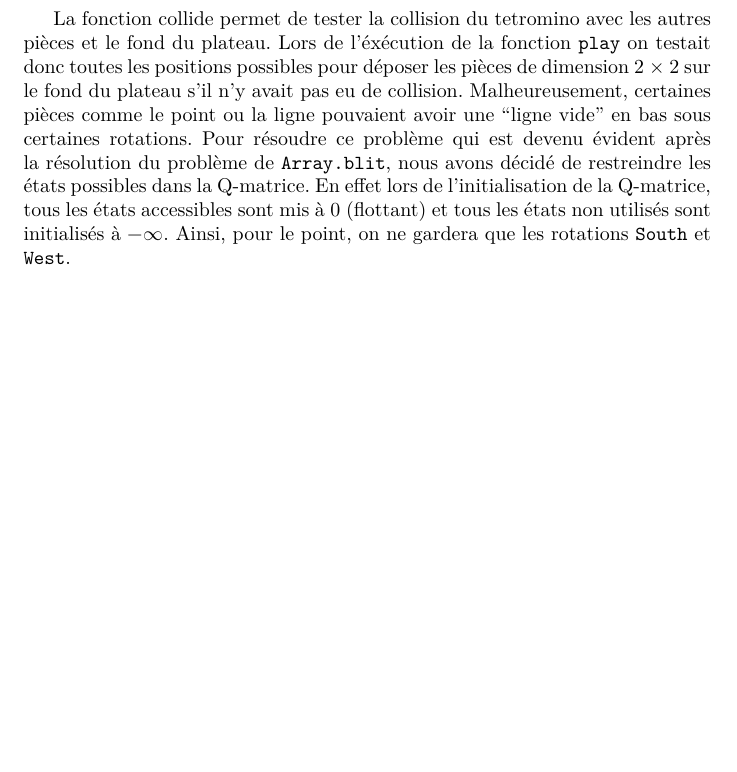
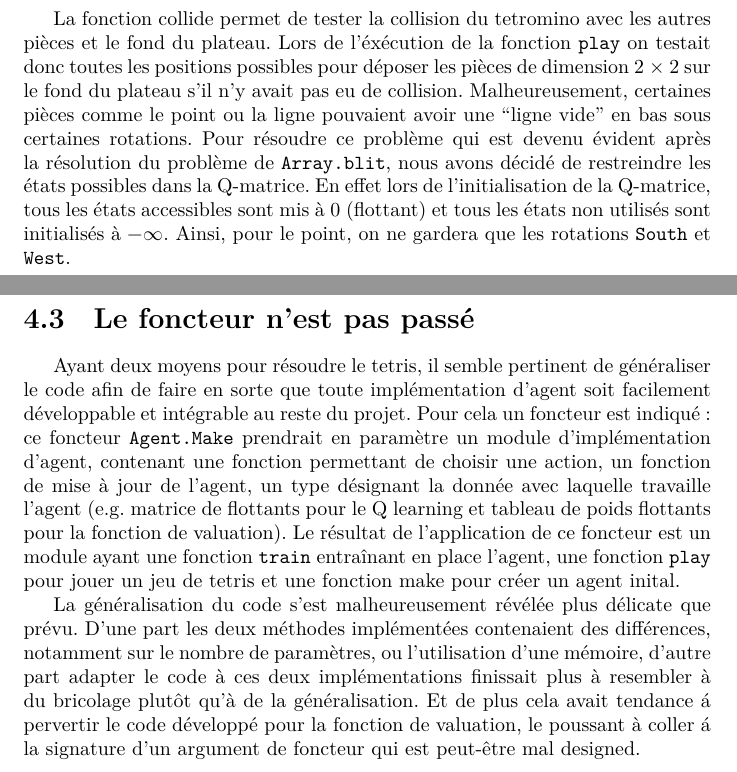
Before and after one commit to ViryBe/qai_tetris, a LaTeX document (latex/report.tex): part of page 15 of 18 before the commit and two parts of pages 16 and 17 of 20 after it, the two joined at a grey line, cut so that both start at the same text, the shorter picture padded with empty space. Compiled offline with XeLaTeX.

Commit message:
(+) par on functor

```diff
--- a/latex/report.tex
+++ b/latex/report.tex
@@ -551,6 +551,28 @@ accessibles sont mis à 0 (flottant) et tous les états non utilisés sont
 initialisés à \(-\infty \). Ainsi, pour le point, on ne gardera que les
 rotations \texttt{South} et \texttt{West}.
 
+\section{Le foncteur n'est pas pass\'e}
+Ayant deux moyens pour r\'esoudre le tetris, il semble pertinent de
+g\'en\'eraliser le code afin de faire en sorte que toute impl\'ementation
+d'agent soit facilement d\'eveloppable et int\'egrable au reste du projet. Pour
+cela un foncteur est indiqu\'e: ce foncteur \texttt{Agent.Make} prendrait en
+param\`etre un module d'impl\'ementation d'agent, contenant une fonction
+permettant de choisir une action, un fonction de mise \`a jour de l'agent, un
+type d\'esignant la donn\'ee avec laquelle travaille l'agent (e.g.\ matrice de
+flottants pour le Q learning et tableau de poids flottants pour la fonction de
+valuation). Le r\'esultat de l'application de ce foncteur est un module ayant
+une fonction \texttt{train} entra\^inant en place l'agent, une fonction
+\texttt{play} pour jouer un jeu de tetris et une fonction make pour cr\'eer un
+agent inital.
+
+La g\'en\'eralisation du code s'est malheureusement r\'ev\'el\'ee plus
+d\'elicate que pr\'evu. D'une part les deux m\'ethodes impl\'ement\'ees
+contenaient des diff\'erences, notamment sur le nombre de param\`etres, ou
+l'utilisation d'une m\'emoire, d'autre part adapter le code \`a ces deux
+impl\'ementations finissait plus \`a resembler \`a du bricolage plut\^ot qu'\`a
+de la g\'en\'eralisation. Et de plus cela avait tendance \'a pervertir le code
+d\'evelopp\'e pour la fonction de valuation, le poussant \`a coller \'a la
+signature d'un argument de foncteur qui est peut-\^etre mal designed.
 \chapter{Réesultats du projet}
 
 \chapter*{Conclusion}
```
